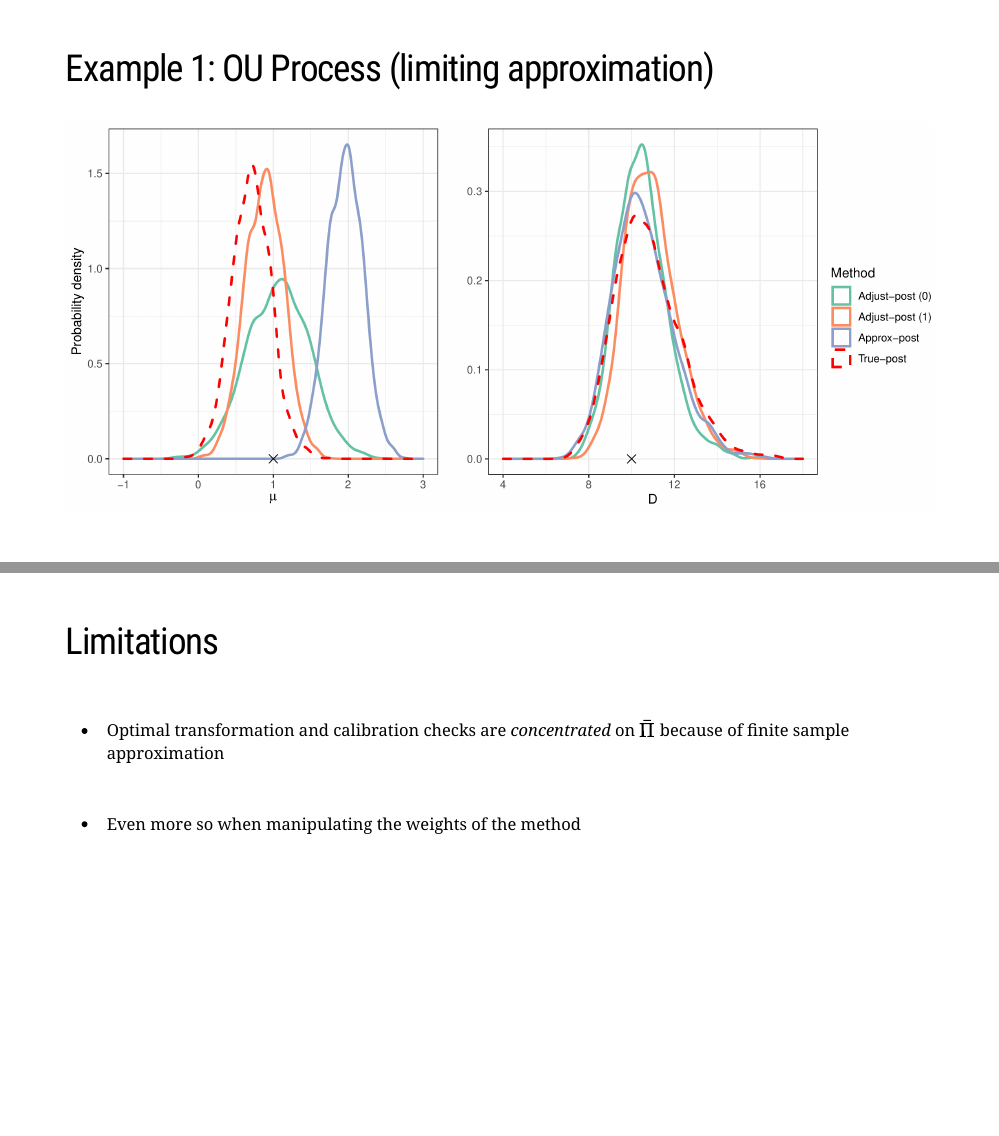
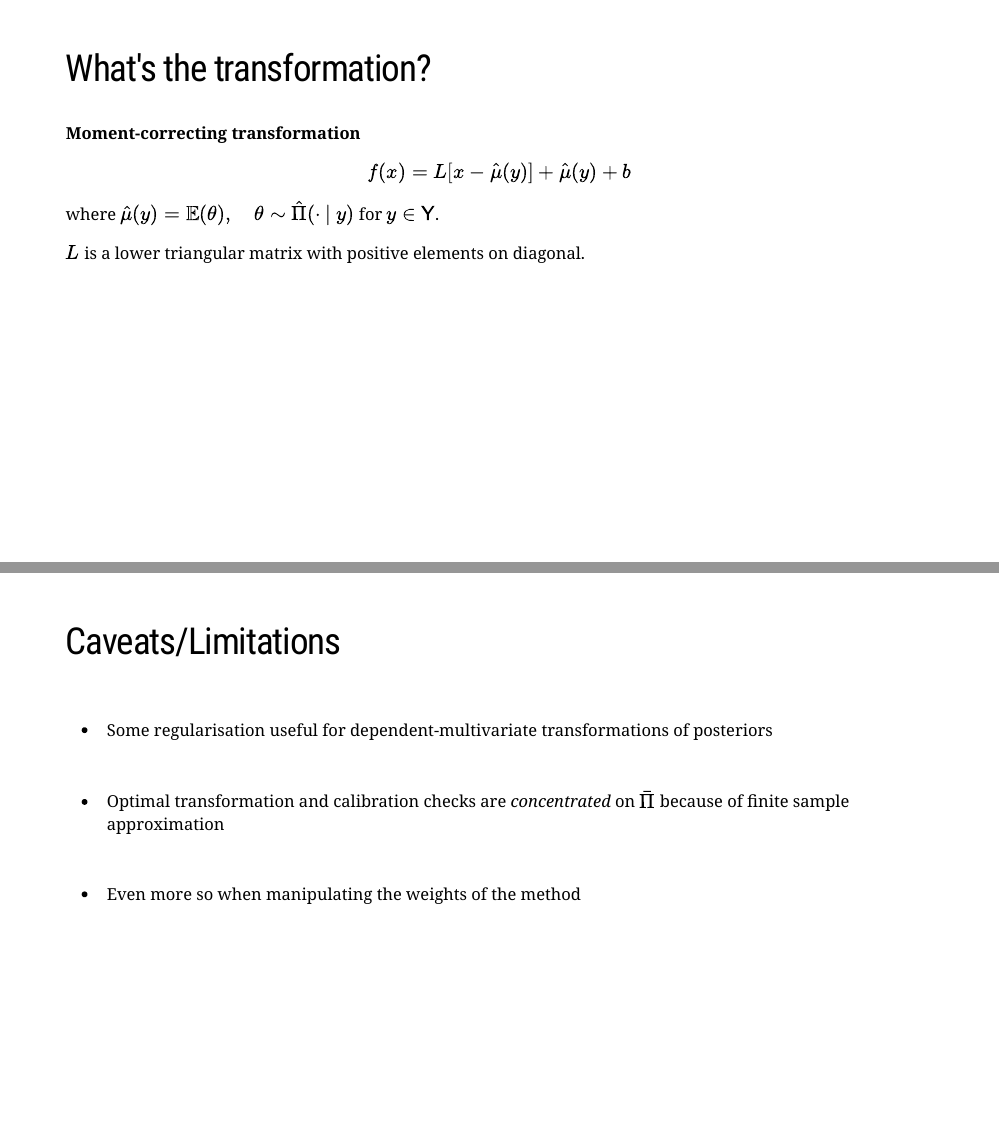
Before and after one commit to bonStats/approx-score-cal-23, an R Markdown document (index.Rmd): pages 16 and 22 of 24 before the commit and pages 15 and 22 of 24 after it, joined at a grey line. Rendered offline with R 4.5, knitr and Pandoc, with nearby package versions; the slides are laid out offline by our stand-in for remark.js, each with all of its steps uncovered, in fonts that may differ from those the slides ask for, and without slide numbers, shadows or browser add-ons; code that draws random numbers runs with fixed seeds of ours; some code elsewhere in the file could not run offline; a font, style sheet, LaTeX package, included part or bibliography that could not be used is replaced or left out.

Commit message:
transform

```diff
--- a/index.Rmd
+++ b/index.Rmd
@@ -439,7 +439,16 @@ class: list-space
 
 ## What's the transformation?
 
+--
+.content-box-blue[
 **Moment-correcting transformation**
+
+$$f(x) = L[x - \hat{\mu}(y)] + \hat{\mu}(y)+ b$$
+]
+
+where $\hat{\mu}(y) = \mathbb{E}(\theta),\quad \theta \sim \hat\Pi(\cdot~\vert~y)$ for $y \in \mathsf{Y}$.
+
+$L$ is a lower triangular matrix with positive elements on diagonal.
 
 ---
 
@@ -564,7 +573,10 @@ magick::image_scale(out, magick::geometry_size_percent(height = 30, width = 30))
 ---
 class: list-space
 
-## Limitations
+## Caveats/Limitations
+
+--
+- Some regularisation useful for dependent-multivariate transformations of posteriors
 
 --
 - Optimal transformation and calibration checks are *concentrated* on $\bar\Pi$ because of finite sample approximation
```
Also changed, not shown: index.html.
